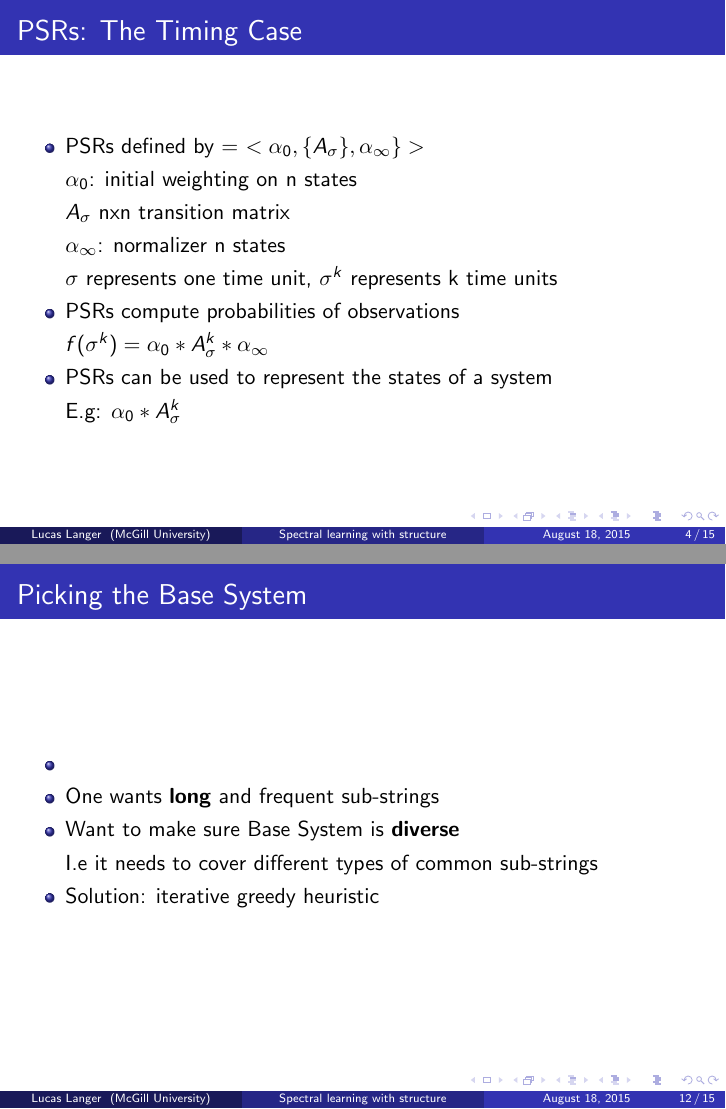
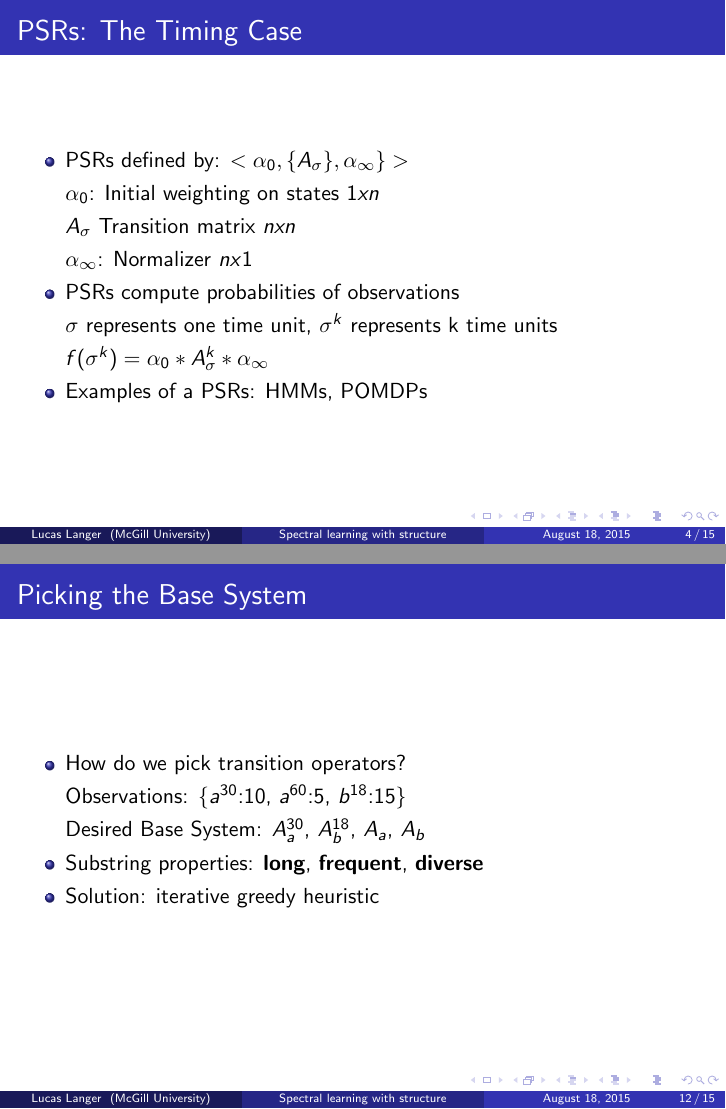
Before and after one commit to lucaslanger/ijcai-pres, LaTeX slides (presentation_1.tex): pages 4 and 12 of 15, joined at a grey line. Compiled offline with pdfLaTeX.

Commit message:
make some changes to pres

```diff
--- a/presentation_1.tex
+++ b/presentation_1.tex
@@ -137,15 +137,15 @@ McGill University \\ % Your institution for the title page
 \frametitle{PSRs: The Timing Case}
 
 \begin{itemize}
-\item PSRs defined by = $<\alpha_0, \{A_\sigma\},\alpha_\infty\}>$
-\item[] $\alpha_0$: initial weighting on n states
-\item[] $A_\sigma$ nxn transition matrix
-\item[] $\alpha_\infty$: normalizer n states
+\item PSRs defined by: $<\alpha_0, \{A_\sigma\},\alpha_\infty\}>$
+\item[] $\alpha_0$: Initial weighting on states $1xn$
+\item[] $A_\sigma$ Transition matrix $nxn$
+\item[] $\alpha_\infty$: Normalizer $nx1$
+
+\item PSRs compute probabilities of observations
 \item[] $\sigma$ represents one time unit, $\sigma^k$ represents k time units
-\item PSRs compute probabilities of observations
 \item[] $f(\sigma^k) = \alpha_0*A_\sigma^k*\alpha_\infty$
-\item PSRs can be used to represent the states of a system
-\item[] E.g: $\alpha_0*A_\sigma^k$
+\item Examples of a PSRs: HMMs, POMDPs
 
 \end{itemize}
 
@@ -280,12 +280,13 @@ We paint the first loop green and the second loop red.
 \begin{itemize}
 
 
-\item
+\item How do we pick transition operators?
+\item[] Observations: \{$a^{30}$:10, $a^{60}$:5, $b^{18}$:15\}
 
-\item One wants \textbf{long} and \text{frequent} sub-strings
+\item[] Desired Base System: {$A_a^{30}$, $A_b^{18}$, $A_a$, $A_b$}
 
-\item Want to make sure Base System is \textbf{diverse}
-\item[] I.e it needs to cover different types of common sub-strings
+\item Substring properties:
+\textbf{long}, \textbf{frequent}, \textbf{diverse}
 
 \item Solution: iterative greedy heuristic
 
```
Also changed, not shown: presentation_1.pdf, presentation_1.tex (27 more changed lines), 4 other files.
